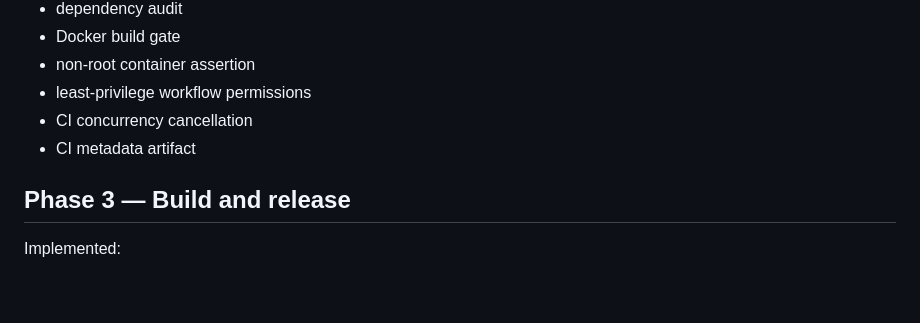
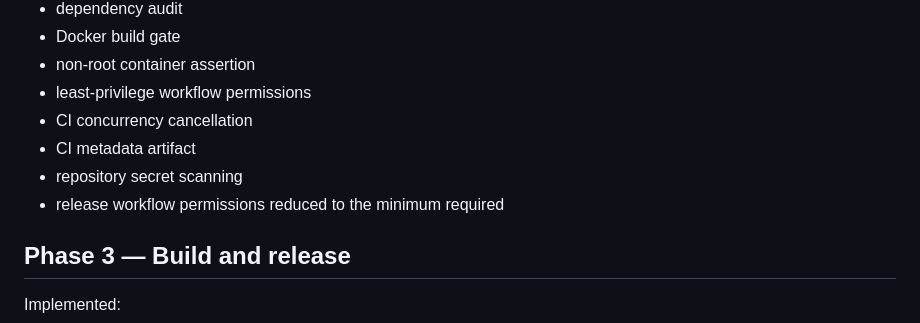
Before and after one commit to SachinKumarChaudhary/sentinellayer-growth-systems, a Markdown page: docs/operations/OPERATIONS_EXECUTION_PLAN.md, the part around the change. Rendered like a GitHub page; blank space fills up the shorter version.

Commit message:
docs(ops): record security hardening

```diff
--- a/docs/operations/OPERATIONS_EXECUTION_PLAN.md
+++ b/docs/operations/OPERATIONS_EXECUTION_PLAN.md
@@ -26,6 +26,8 @@ Implemented:
 - least-privilege workflow permissions
 - CI concurrency cancellation
 - CI metadata artifact
+- repository secret scanning
+- release workflow permissions reduced to the minimum required
 
 ## Phase 3 — Build and release
 Implemented:
```
